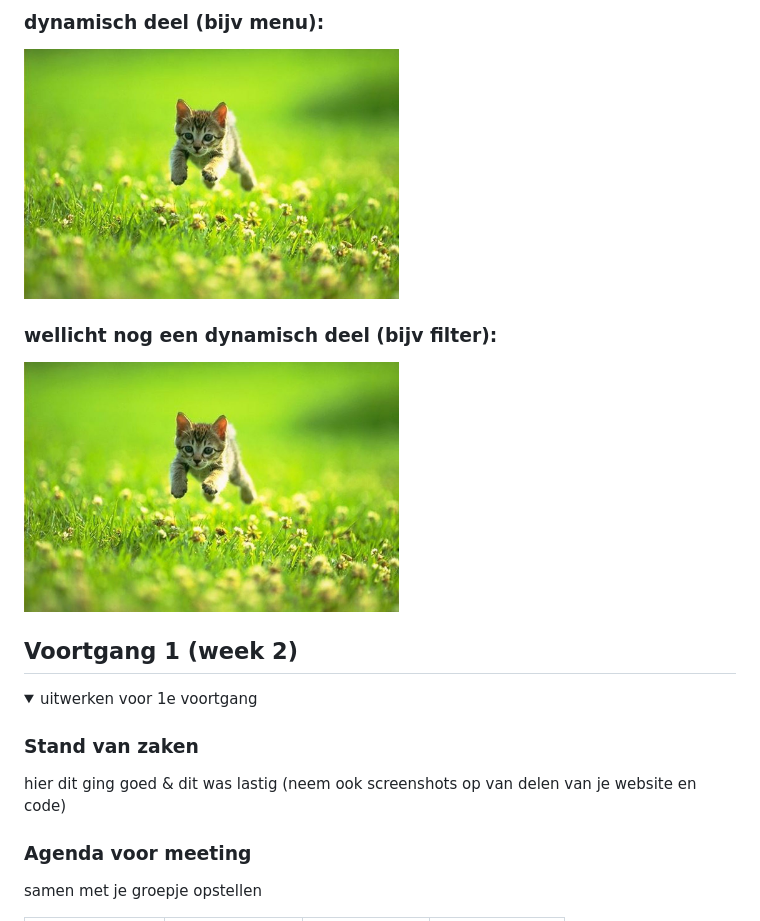
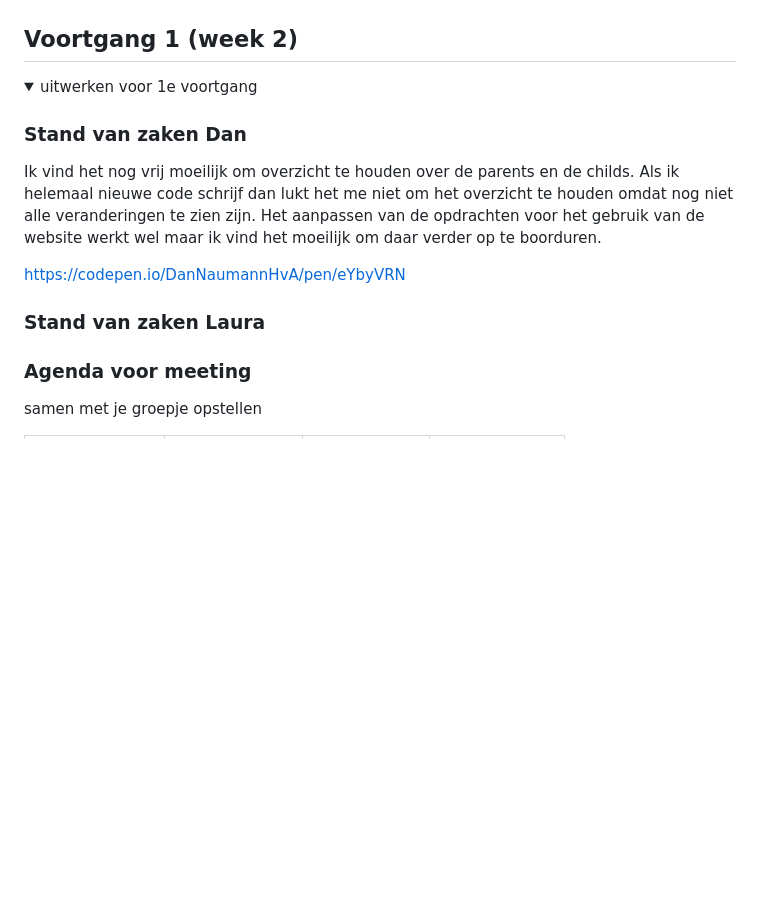
Before and after one commit to DanNaumannHvA/FvD, a Markdown page: README.md, the part around one of its changes. Drawn GitHub-style; folded sections open; blank space fills up the shorter version.

```diff
--- a/README.md
+++ b/README.md
@@ -79,9 +78,4 @@ Hiernaast is navigeren bij het gebruik van een toetsen bord moeilijk, er lijkt g
 
-  ### dynamisch deel (bijv menu):
-  <img src="readme-images/dummy-plaatje.jpg" width="375px" alt="breakdown van een dynamisch deel">
-
-  ### wellicht nog een dynamisch deel (bijv filter):
-  <img src="readme-images/dummy-plaatje.jpg" width="375px" alt="breakdown van nog een dynamisch deel">
 
 </details>
 
@@ -94,9 +88,12 @@ Hiernaast is navigeren bij het gebruik van een toetsen bord moeilijk, er lijkt g
 <details>
   <summary>uitwerken voor 1e voortgang</summary>
 
-  ### Stand van zaken
-  hier dit ging goed & dit was lastig (neem ook screenshots op van delen van je website en code)
+  ### Stand van zaken Dan
+  Ik vind het nog vrij moeilijk om overzicht te houden over de parents en de childs. Als ik helemaal nieuwe code schrijf dan lukt het me niet om het overzicht te houden omdat nog niet alle veranderingen te zien zijn. Het aanpassen van de opdrachten voor het gebruik van de website werkt wel maar ik vind het moeilijk om daar verder op te boorduren.
 
+  https://codepen.io/DanNaumannHvA/pen/eYbyVRN
+
+  ### Stand van zaken Laura
 
   ### Agenda voor meeting
   samen met je groepje opstellen
```
Also changed, not shown: other parts of README.md (+1 -2 lines).
